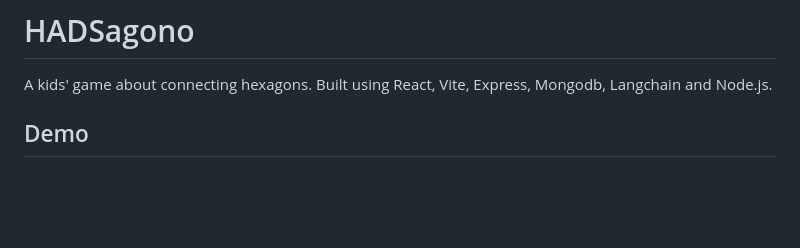
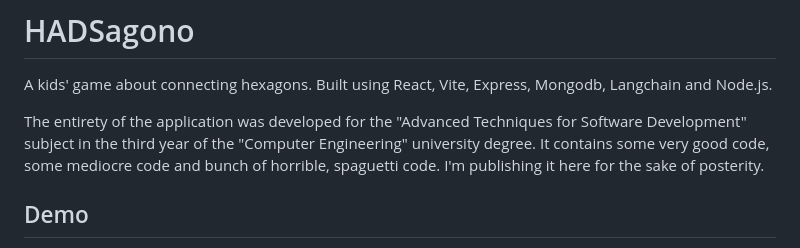
Before and after one commit to MartinH13/hadsagono, a Markdown page: README.md, the part around the change. GitHub-like rendering; blank space fills up the shorter version.

Commit message:
disclaimer

```diff
--- a/README.md
+++ b/README.md
@@ -1,6 +1,8 @@
 # HADSagono
 
 A kids' game about connecting hexagons. Built using React, Vite, Express, Mongodb, Langchain and Node.js.
+
+The entirety of the application was developed for the "Advanced Techniques for Software Development" subject in the third year of the "Computer Engineering" university degree. It contains some very good code, some mediocre code and bunch of horrible, spaguetti code. I'm publishing it here for the sake of posterity.
 
 ## Demo
 
```
